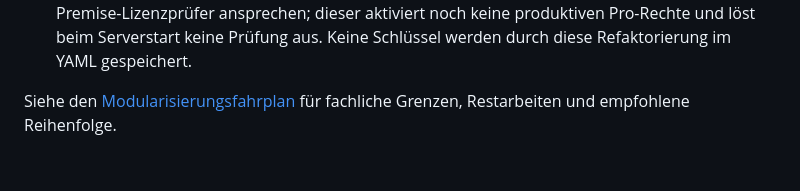
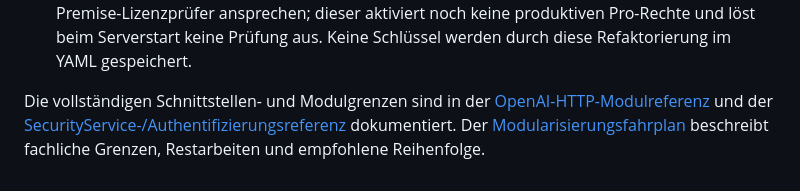
Before and after one commit to marcosudau-vps/voice-stt-server, a Markdown page: docs/configuration.md, the part around the change. Drawn GitHub-style.

Commit message:
docs: cross-link PR #15 module references and refresh server module map

```diff
--- a/docs/configuration.md
+++ b/docs/configuration.md
@@ -303,5 +303,8 @@ Kroko-On-Premise-Modelllizenz haben getrennte Zuständigkeiten.
   keine produktiven Pro-Rechte und löst beim Serverstart keine Prüfung aus.
   Keine Schlüssel werden durch diese Refaktorierung im YAML gespeichert.
 
-Siehe den [Modularisierungsfahrplan](architecture/server-modularization-roadmap.md)
-für fachliche Grenzen, Restarbeiten und empfohlene Reihenfolge.
+Die vollständigen Schnittstellen- und Modulgrenzen sind in der
+[OpenAI-HTTP-Modulreferenz](openai-http-api.md) und der
+[SecurityService-/Authentifizierungsreferenz](server-authentication.md)
+dokumentiert. Der [Modularisierungsfahrplan](architecture/server-modularization-roadmap.md)
+beschreibt fachliche Grenzen, Restarbeiten und empfohlene Reihenfolge.
```
